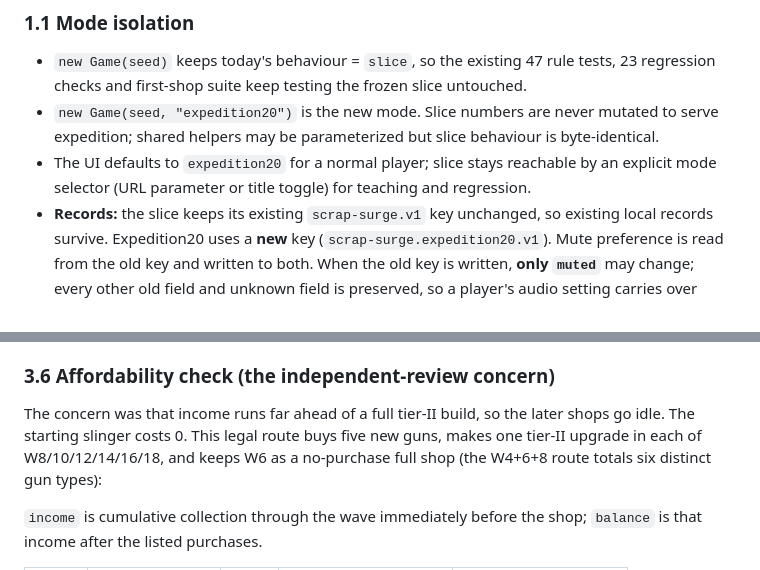
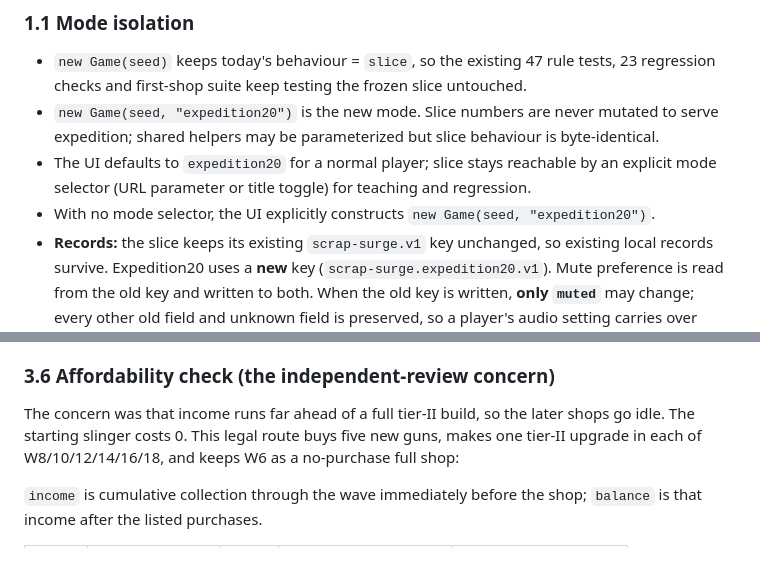
Before and after one commit to hewenyu/game-rouglike, a Markdown page: scrap-surge/docs/expedition20-proposal.md, 2 parts joined by grey strips. GitHub-like rendering.

```diff
--- a/scrap-surge/docs/expedition20-proposal.md
+++ b/scrap-surge/docs/expedition20-proposal.md
@@ -27,6 +27,7 @@ overhaul, external/paid assets, production debug entry, bot lab, 3-star weapons.
   byte-identical.
 - The UI defaults to `expedition20` for a normal player; slice stays reachable by an
   explicit mode selector (URL parameter or title toggle) for teaching and regression.
+- With no mode selector, the UI explicitly constructs `new Game(seed, "expedition20")`.
 - **Records:** the slice keeps its existing `scrap-surge.v1` key unchanged, so existing
   local records survive. Expedition20 uses a **new** key
   (`scrap-surge.expedition20.v1`). Mute preference is read from the old key and written
@@ -182,8 +183,7 @@ direction.
 
 The concern was that income runs far ahead of a full tier-II build, so the later shops
 go idle. The starting slinger costs 0. This legal route buys five new guns, makes one
-tier-II upgrade in each of W8/10/12/14/16/18, and keeps W6 as a no-purchase full shop
-(the W4+6+8 route totals six distinct gun types):
+tier-II upgrade in each of W8/10/12/14/16/18, and keeps W6 as a no-purchase full shop:
 
 `income` is cumulative collection through the wave immediately before the shop;
 `balance` is that income after the listed purchases.
```
Also changed, not shown: other parts of scrap-surge/docs/expedition20-proposal.md (+11 -6 lines).
